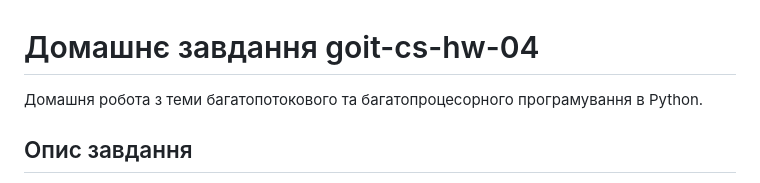
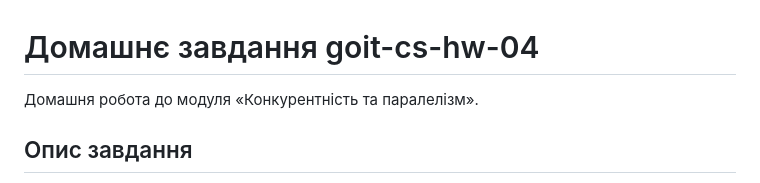
Before and after one commit to Di0Geen/neoversity, a Markdown page: goit-cs-hw-04/README.md, the part around the change. Rendered like a GitHub page.

Commit message:
Update README for goit-cs-hw-04

```diff
--- a/goit-cs-hw-04/README.md
+++ b/goit-cs-hw-04/README.md
@@ -1,6 +1,6 @@
 # Домашнє завдання goit-cs-hw-04
 
-Домашня робота з теми багатопотокового та багатопроцесорного програмування в Python.
+Домашня робота до модуля «Конкурентність та паралелізм».
 
 ## Опис завдання
 
```
